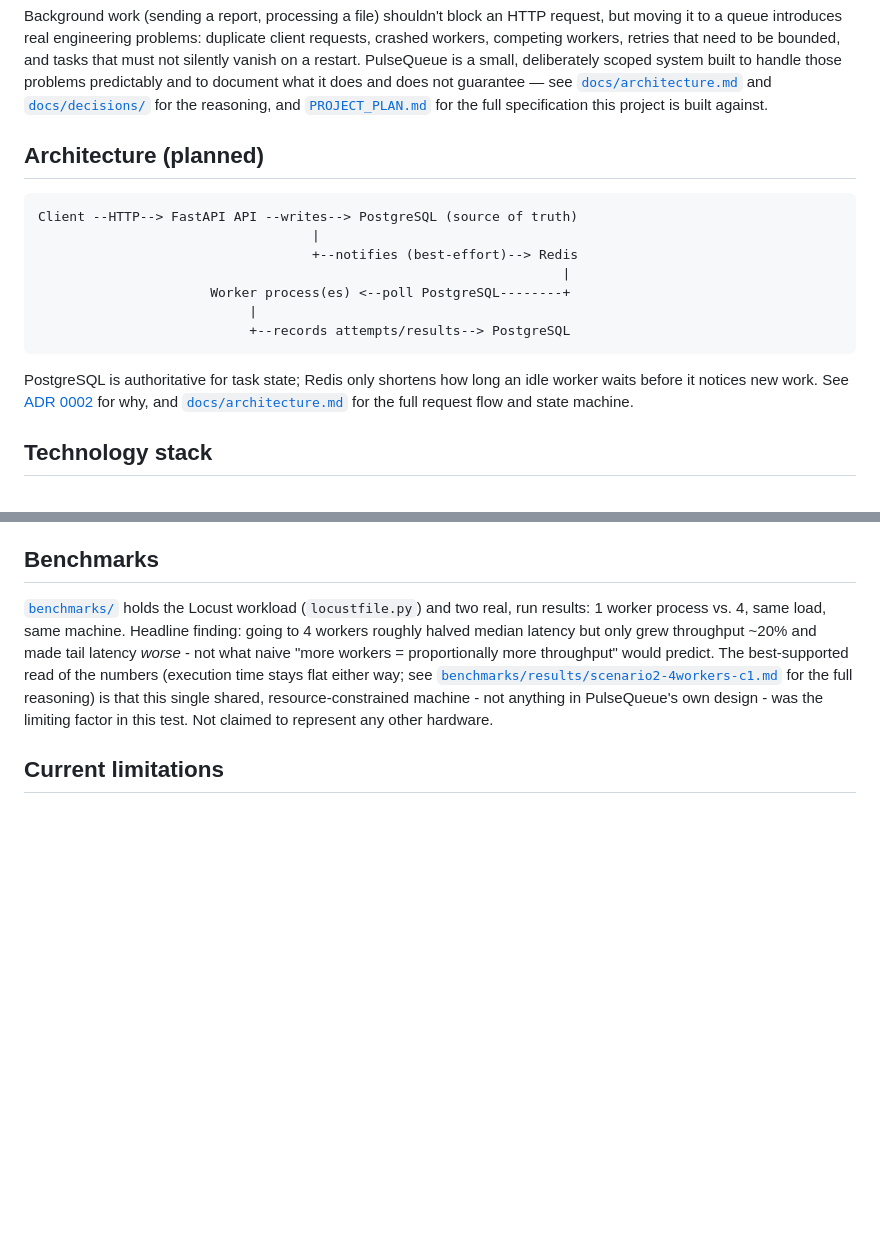
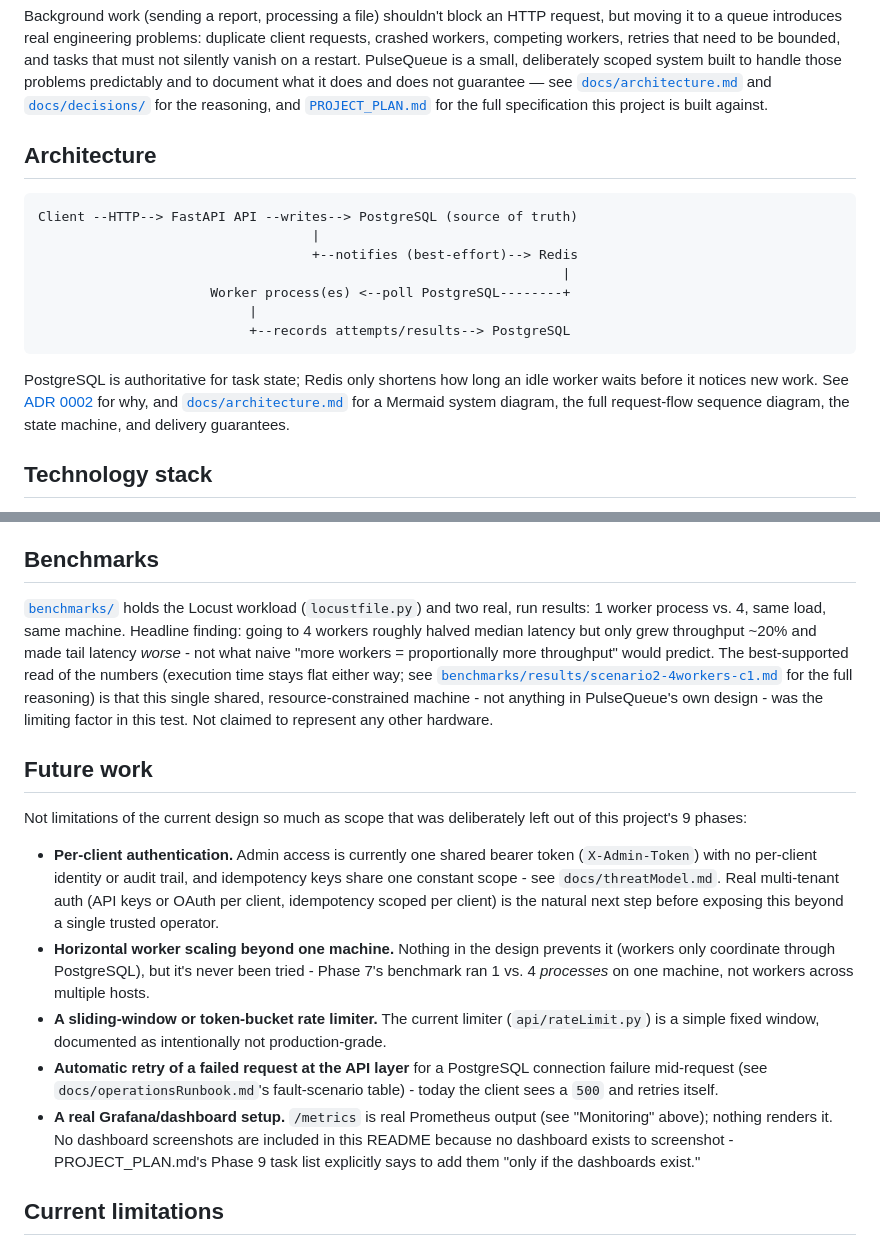
Before and after one commit to ayrus15/PulseQueue, a Markdown page: README.md, 2 parts joined by grey strips. Rendered like a GitHub page; blank space fills up the shorter version.

Commit message:
docs: add a Future work section, fix stale "Architecture (planned)" header
Phases 1-8 are done, so "(planned)" was no longer accurate; points at
docs/architecture.md's new diagrams instead of just the ASCII one.
Future work is split out from Current limitations - deliberately
out-of-scope next steps (per-client auth, multi-host scaling, a real
dashboard) rather than accepted design tradeoffs or environment
constraints.

````diff
--- a/README.md
+++ b/README.md
@@ -32,7 +32,7 @@ it does and does not guarantee — see
 [`PROJECT_PLAN.md`](PROJECT_PLAN.md) for the full specification this
 project is built against.
 
-## Architecture (planned)
+## Architecture
 
 ```
 Client --HTTP--> FastAPI API --writes--> PostgreSQL (source of truth)
@@ -47,8 +47,9 @@ Client --HTTP--> FastAPI API --writes--> PostgreSQL (source of truth)
 PostgreSQL is authoritative for task state; Redis only shortens how
 long an idle worker waits before it notices new work. See
 [ADR 0002](docs/decisions/0002-redis-role-and-recovery.md) for why, and
-[`docs/architecture.md`](docs/architecture.md) for the full request flow
-and state machine.
+[`docs/architecture.md`](docs/architecture.md) for a Mermaid system
+diagram, the full request-flow sequence diagram, the state machine, and
+delivery guarantees.
 
 ## Technology stack
 
@@ -270,6 +271,34 @@ for the full reasoning) is that this single shared, resource-constrained
 machine - not anything in PulseQueue's own design - was the limiting
 factor in this test. Not claimed to represent any other hardware.
 
+## Future work
+
+Not limitations of the current design so much as scope that was
+deliberately left out of this project's 9 phases:
+
+- **Per-client authentication.** Admin access is currently one shared
+  bearer token (`X-Admin-Token`) with no per-client identity or audit
+  trail, and idempotency keys share one constant scope - see
+  `docs/threatModel.md`. Real multi-tenant auth (API keys or OAuth per
+  client, idempotency scoped per client) is the natural next step
+  before exposing this beyond a single trusted operator.
+- **Horizontal worker scaling beyond one machine.** Nothing in the
+  design prevents it (workers only coordinate through PostgreSQL), but
+  it's never been tried - Phase 7's benchmark ran 1 vs. 4 *processes*
+  on one machine, not workers across multiple hosts.
+- **A sliding-window or token-bucket rate limiter.** The current
+  limiter (`api/rateLimit.py`) is a simple fixed window, documented as
+  intentionally not production-grade.
+- **Automatic retry of a failed request at the API layer** for a
+  PostgreSQL connection failure mid-request (see
+  `docs/operationsRunbook.md`'s fault-scenario table) - today the
+  client sees a `500` and retries itself.
+- **A real Grafana/dashboard setup.** `/metrics` is real Prometheus
+  output (see "Monitoring" above); nothing renders it. No dashboard
+  screenshots are included in this README because no dashboard exists
+  to screenshot - PROJECT_PLAN.md's Phase 9 task list explicitly says
+  to add them "only if the dashboards exist."
+
 ## Current limitations
 
 - **Docker is still not installed** on this development machine.
````
